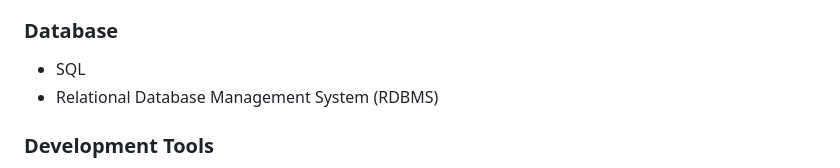
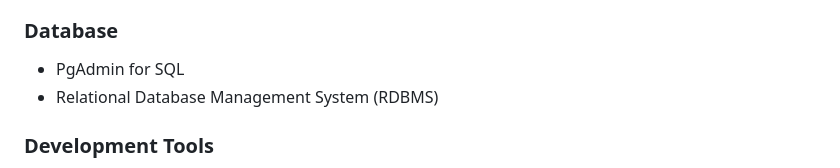
Before and after one commit to S1Prime/Hotel-Management-System-DBMS, a Markdown page: README.md, the part around the change. Rendered like a GitHub page.

Commit message:
Update database section to specify PgAdmin for SQL

```diff
--- a/README.md
+++ b/README.md
@@ -51,7 +51,7 @@ This project demonstrates the practical application of **web development** and *
 
 ### Database
 
-* SQL
+* PgAdmin for SQL
 * Relational Database Management System (RDBMS)
 
 ### Development Tools
```
